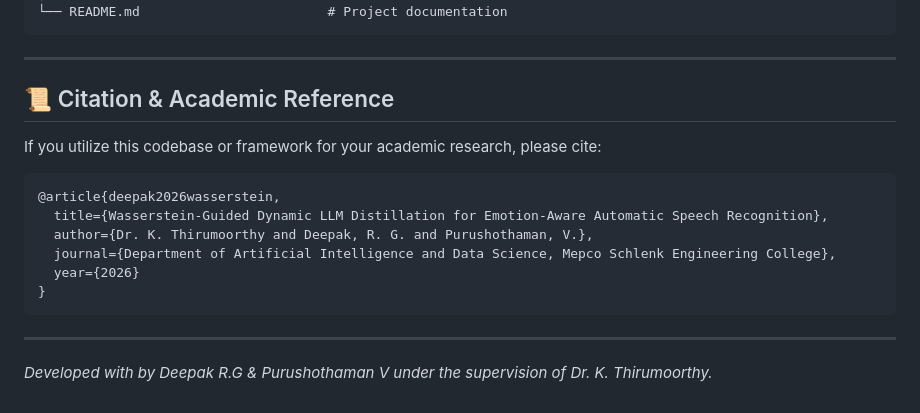
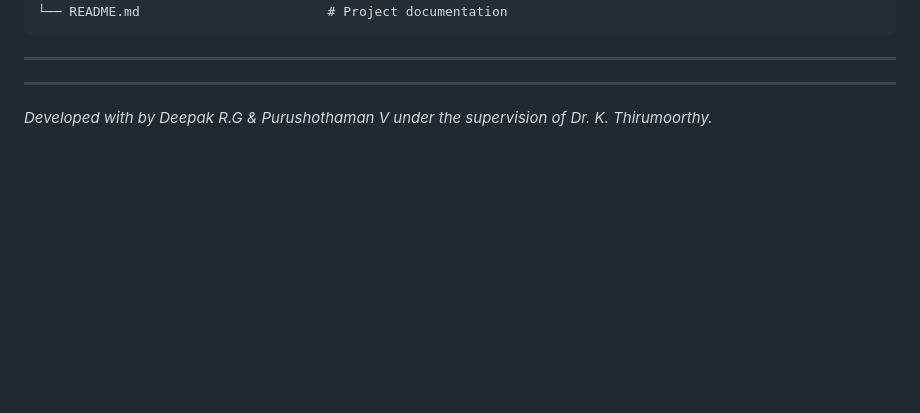
Before and after one commit to bruce17022006/FINAL-YEAR-PROJECT, a Markdown page: README.md, the part around the change. Rendered like a GitHub page; blank space fills up the shorter version.

````diff
--- a/README.md
+++ b/README.md
@@ -144,17 +144,5 @@ python analyze_ambiguous_emotions.py
 ```
 
 ---
-
-## 📜 Citation & Academic Reference
-If you utilize this codebase or framework for your academic research, please cite:
-```bibtex
-@article{deepak2026wasserstein,
-  title={Wasserstein-Guided Dynamic LLM Distillation for Emotion-Aware Automatic Speech Recognition},
-  author={Dr. K. Thirumoorthy and Deepak, R. G. and Purushothaman, V.},
-  journal={Department of Artificial Intelligence and Data Science, Mepco Schlenk Engineering College},
-  year={2026}
-}
-```
-
 ---
 *Developed with  by Deepak R.G & Purushothaman V under the supervision of Dr. K. Thirumoorthy.*
````
